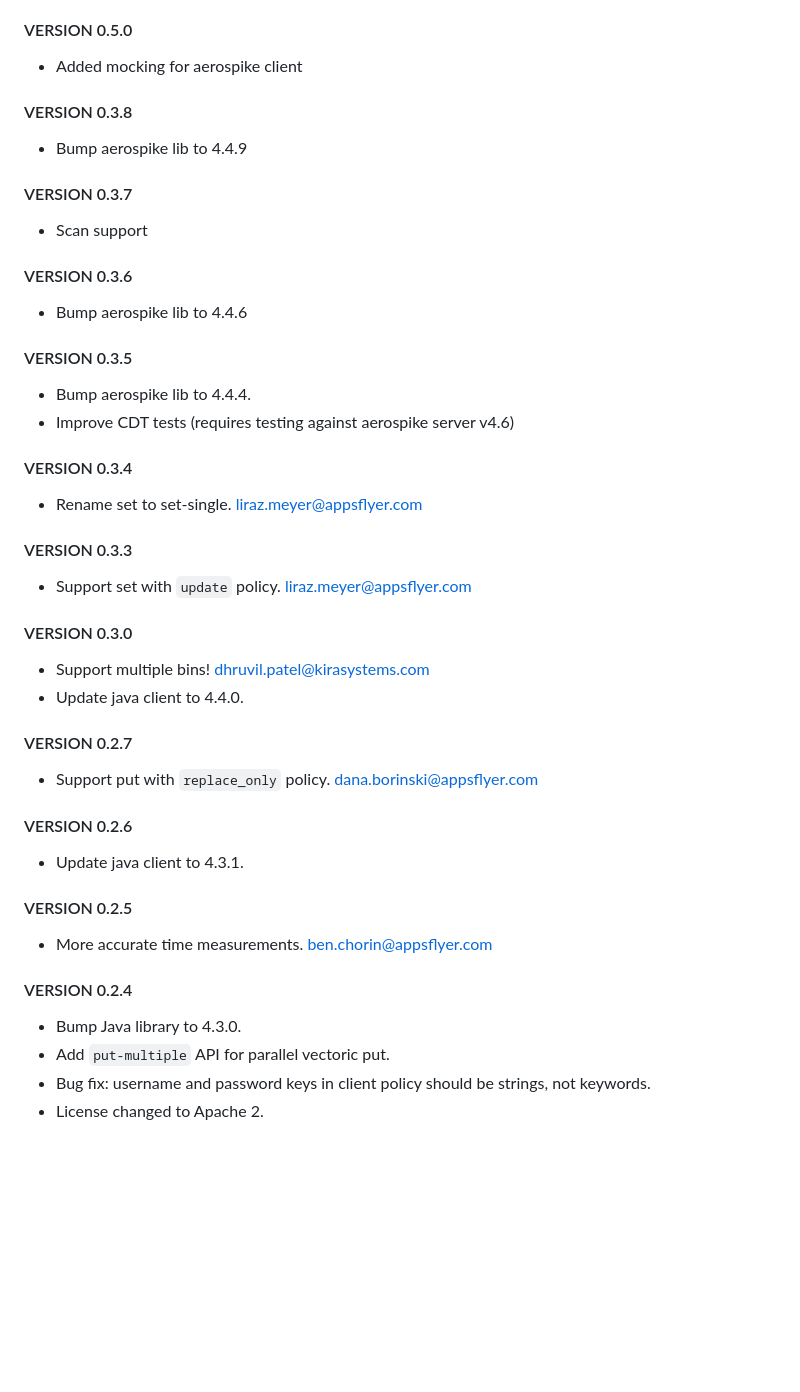
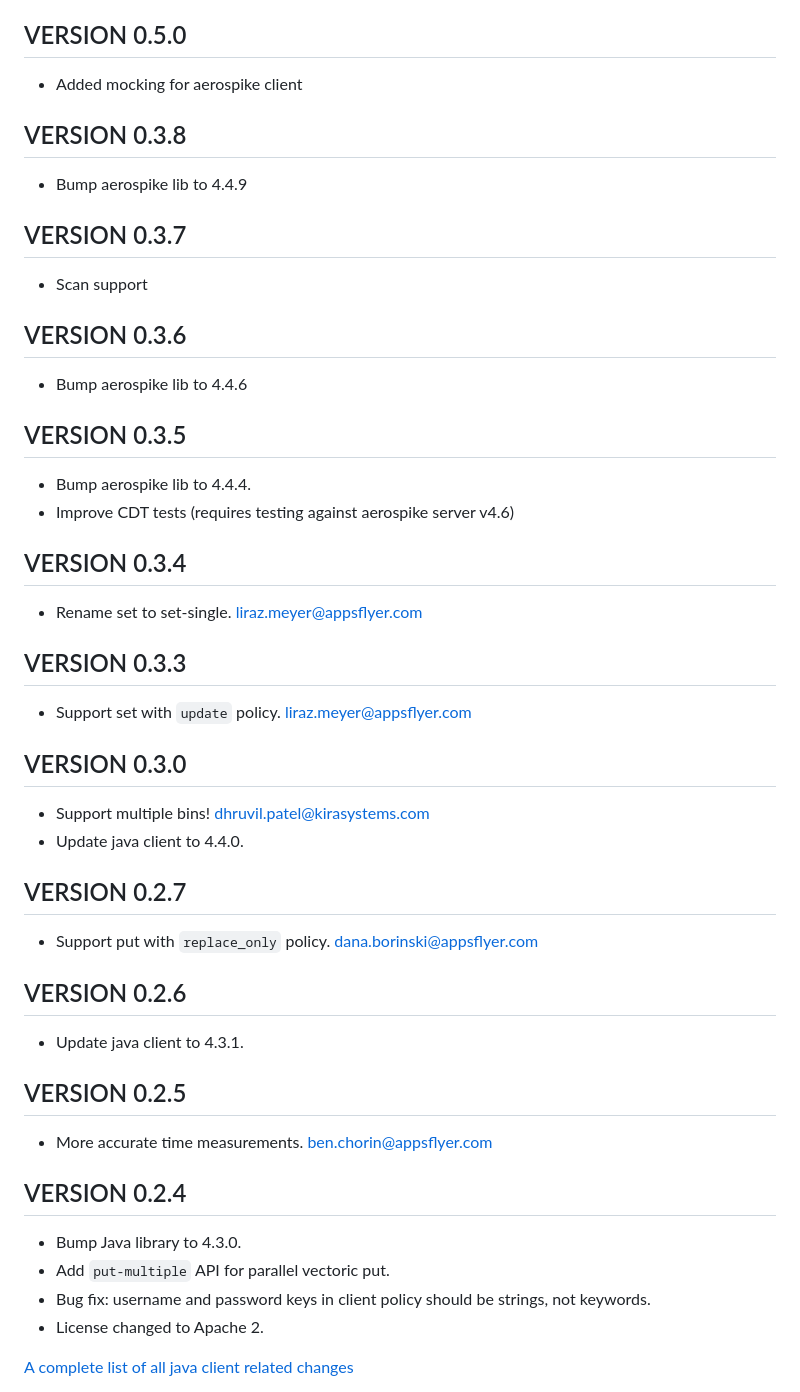
Before and after one commit to AppsFlyer/aerospike-clj, a Markdown page: CHANGELOG.md, the part around the change printed below. Rendered like a GitHub page; blank space fills up the shorter version.

```diff
--- a/CHANGELOG.md
+++ b/CHANGELOG.md
@@ -111,45 +147,57 @@ for runtime parameters. Instead, they should be pre-configured at instance const
 * Bump aerospike lib to 4.4.10
 
-#### VERSION 0.5.0
+## VERSION 0.5.0
+
 * Added mocking for aerospike client
 
-#### VERSION 0.3.8
+## VERSION 0.3.8
+
 * Bump aerospike lib to 4.4.9
 
-#### VERSION 0.3.7
+## VERSION 0.3.7
+
 * Scan support
 
-#### VERSION 0.3.6
+## VERSION 0.3.6
+
 * Bump aerospike lib to 4.4.6
 
-#### VERSION 0.3.5
+## VERSION 0.3.5
+
 * Bump aerospike lib to 4.4.4.
 * Improve CDT tests (requires testing against aerospike server v4.6)
 
-#### VERSION 0.3.4
+## VERSION 0.3.4
+
 * Rename set to set-single. liraz.meyer@appsflyer.com
 
-#### VERSION 0.3.3
+## VERSION 0.3.3
+
 * Support set with `update` policy. liraz.meyer@appsflyer.com
 
-#### VERSION 0.3.0
+## VERSION 0.3.0
+
 * Support multiple bins! dhruvil.patel@kirasystems.com
 * Update java client to 4.4.0.
 
-#### VERSION 0.2.7
+## VERSION 0.2.7
+
 * Support put with `replace_only` policy. dana.borinski@appsflyer.com
 
-#### VERSION 0.2.6
+## VERSION 0.2.6
+
 * Update java client to 4.3.1.
 
-#### VERSION 0.2.5
+## VERSION 0.2.5
+
 * More accurate time measurements. ben.chorin@appsflyer.com
 
-#### VERSION 0.2.4
+## VERSION 0.2.4
 
 * Bump Java library to 4.3.0.
 * Add `put-multiple` API for parallel vectoric put.
 * Bug fix: username and password keys in client policy should be strings, not keywords.
 * License changed to Apache 2.
 
+[A complete list of all java client related changes](https://www.aerospike.com/download/client/java/notes.html)
 
```
Also changed, not shown: other parts of CHANGELOG.md (+119 -63 lines).
